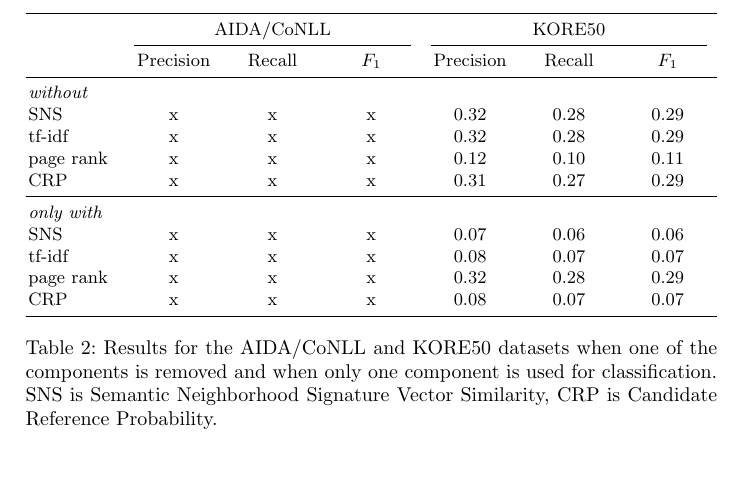
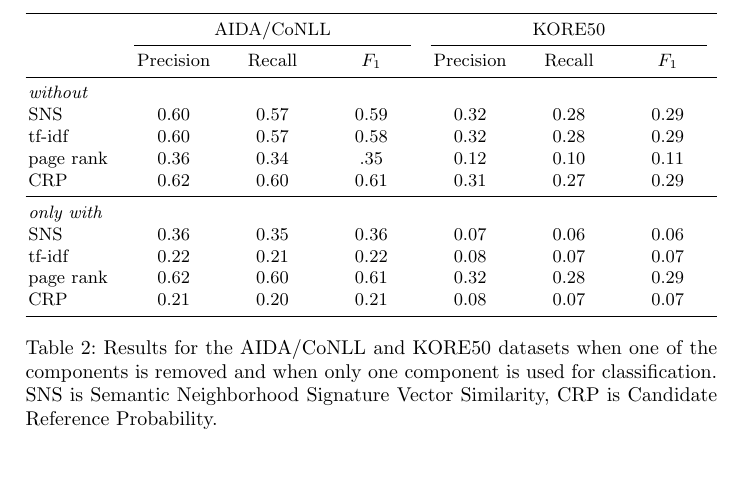
Before and after one commit to ftristram/EntityLinking-Paper, a LaTeX thesis (paper.tex): part of page 7 of 8, cut so that both start at the same text. Compiled offline with pdfLaTeX.

Commit message:
- added second half of table

```diff
--- a/paper.tex
+++ b/paper.tex
@@ -198,16 +198,16 @@ DBpedia Spotlight & 0.22 & 0.46 & 0.30 & 0.22 & \textbf{0.34} & 0.27 \\
  & Precision & Recall & $F_1$ & Precision & Recall & $F_1$ \\
 \midrule
 \emph{without} &  &  &  &  &  &  \\
-SNS & x & x & x & 0.32 & 0.28 &  0.29 \\
-tf-idf & x & x & x & 0.32 & 0.28 &  0.29 \\
-page rank & x & x & x & 0.12 & 0.10 &  0.11 \\
-CRP & x & x & x & 0.31 & 0.27 & 0.29 \\
+SNS & 0.60 & 0.57 & 0.59 & 0.32 & 0.28 &  0.29 \\
+tf-idf & 0.60 & 0.57 & 0.58 & 0.32 & 0.28 &  0.29 \\
+page rank & 0.36 & 0.34 & .35 & 0.12 & 0.10 &  0.11 \\
+CRP & 0.62 & 0.60 & 0.61 & 0.31 & 0.27 & 0.29 \\
 \midrule
 \emph{only with} &  &  &  &  &  &  \\
-SNS & x & x & x & 0.07 & 0.06 &  0.06 \\
-tf-idf & x & x & x & 0.08 & 0.07 &  0.07 \\
-page rank & x & x & x & 0.32 & 0.28 &  0.29 \\
-CRP & x & x & x & 0.08 & 0.07 &  0.07 \\
+SNS & 0.36 & 0.35 & 0.36 & 0.07 & 0.06 &  0.06 \\
+tf-idf & 0.22 & 0.21 & 0.22 & 0.08 & 0.07 &  0.07 \\
+page rank & 0.62 & 0.60 & 0.61 & 0.32 & 0.28 &  0.29 \\
+CRP & 0.21 & 0.20 & 0.21 & 0.08 & 0.07 &  0.07 \\
 \bottomrule
 \end{tabularx}
 \end{center}
```
